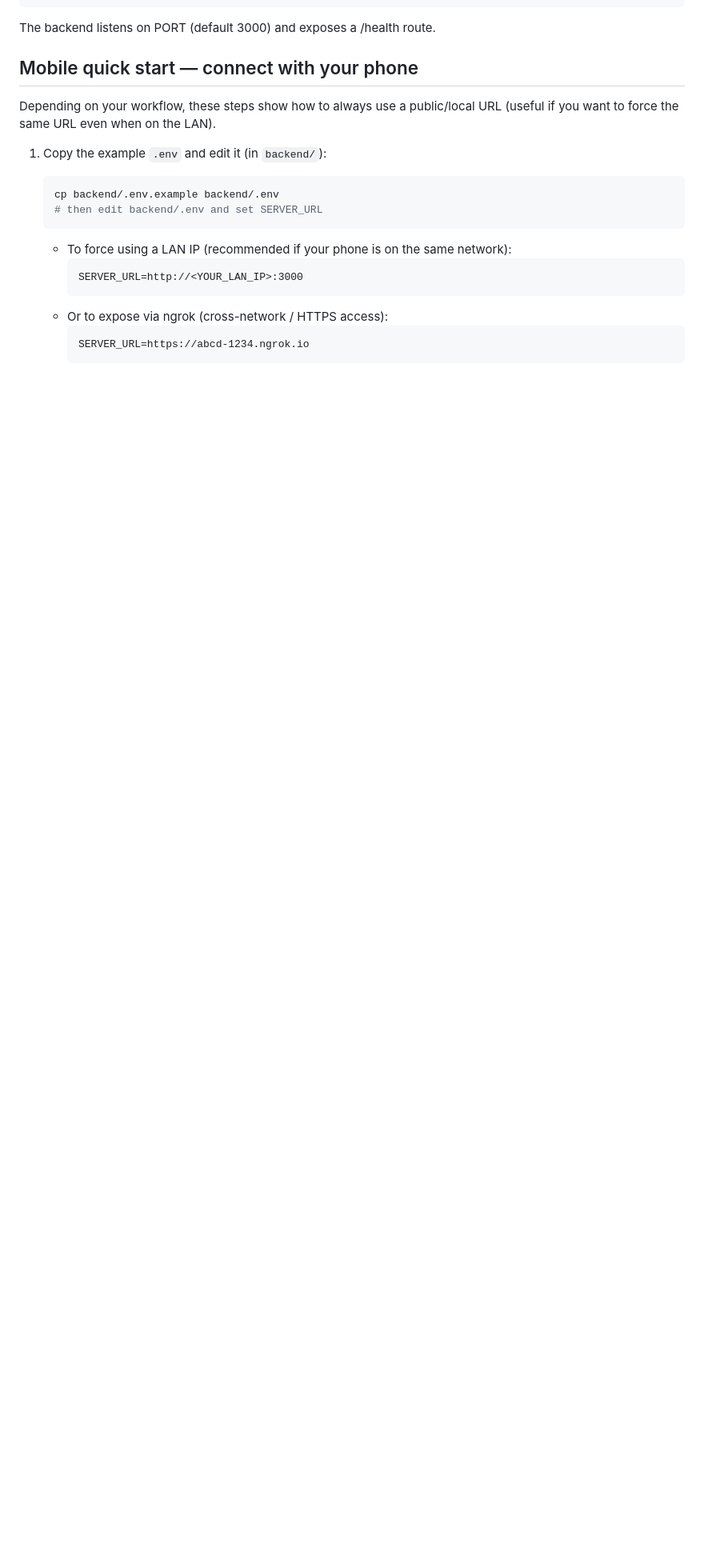
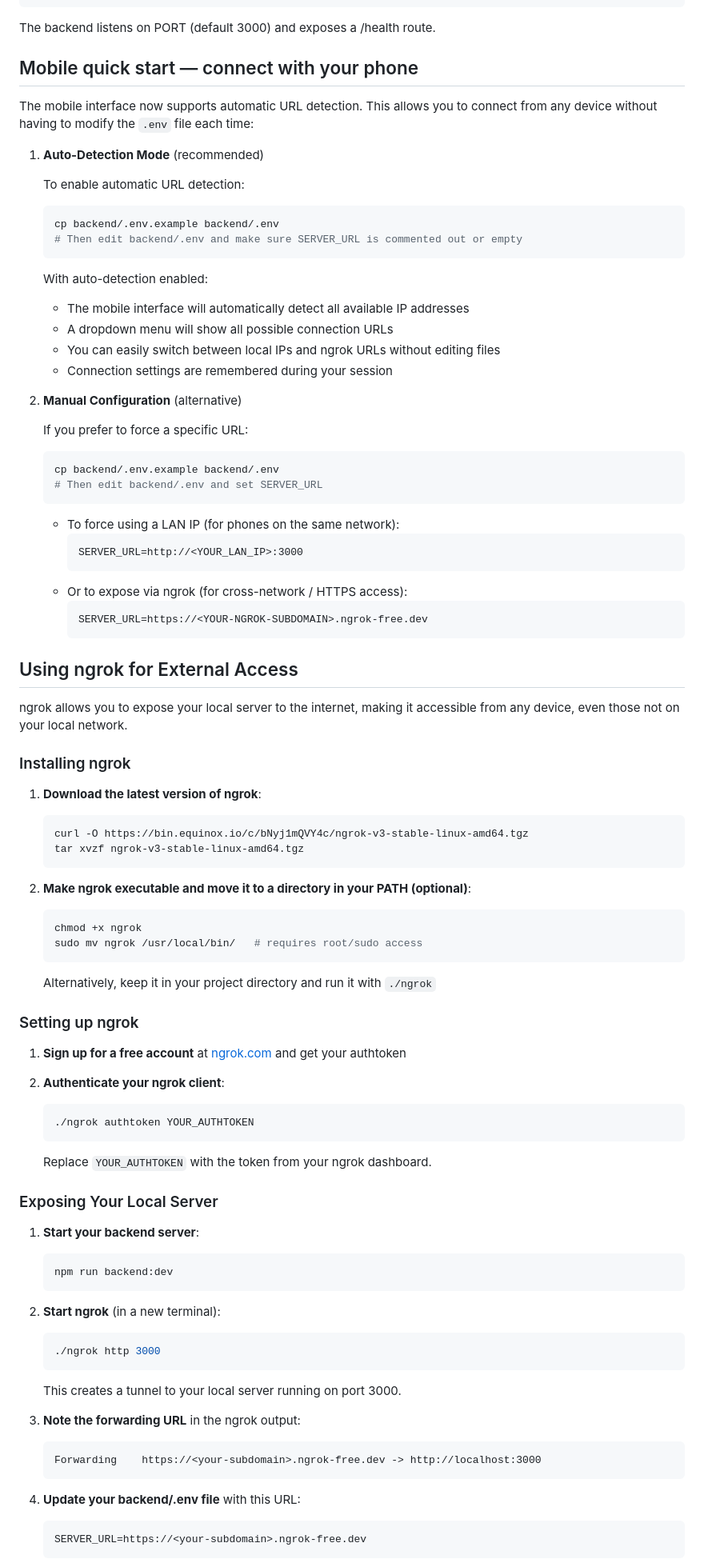
Before and after one commit to Nolfews/EpiAirConsole, a Markdown page: README.md, the part around one of its changes. Shown at 80% size. Drawn GitHub-style; blank space fills up the shorter version.

Commit message:
[UPDATE] Enhance README with mobile URL auto-detection and ngrok setup instructions

````diff
--- a/README.md
+++ b/README.md
@@ -95,20 +99,91 @@ The backend listens on PORT (default 3000) and exposes a /health route.
 
 ## Mobile quick start — connect with your phone
 
-Depending on your workflow, these steps show how to always use a public/local URL (useful if you want to force the same URL even when on the LAN).
+The mobile interface now supports automatic URL detection. This allows you to connect from any device without having to modify the `.env` file each time:
 
-1. Copy the example `.env` and edit it (in `backend/`):
+1. **Auto-Detection Mode** (recommended)
 
-	```bash
-	cp backend/.env.example backend/.env
-	# then edit backend/.env and set SERVER_URL
-	```
+   To enable automatic URL detection:
 
-	- To force using a LAN IP (recommended if your phone is on the same network):
-	  ```
-	  SERVER_URL=http://<YOUR_LAN_IP>:3000
-	  ```
-	- Or to expose via ngrok (cross-network / HTTPS access):
-	  ```
-	  SERVER_URL=https://abcd-1234.ngrok.io
-	  ```
+   ```bash
+   cp backend/.env.example backend/.env
+   # Then edit backend/.env and make sure SERVER_URL is commented out or empty
+   ```
+
+   With auto-detection enabled:
+   - The mobile interface will automatically detect all available IP addresses
+   - A dropdown menu will show all possible connection URLs
+   - You can easily switch between local IPs and ngrok URLs without editing files
+   - Connection settings are remembered during your session
+
+2. **Manual Configuration** (alternative)
+
+   If you prefer to force a specific URL:
+
+   ```bash
+   cp backend/.env.example backend/.env
+   # Then edit backend/.env and set SERVER_URL
+   ```
+
+   - To force using a LAN IP (for phones on the same network):
+     ```
+     SERVER_URL=http://<YOUR_LAN_IP>:3000
+     ```
+   - Or to expose via ngrok (for cross-network / HTTPS access):
+     ```
+     SERVER_URL=https://<YOUR-NGROK-SUBDOMAIN>.ngrok-free.dev
+     ```
+
+## Using ngrok for External Access
+
+ngrok allows you to expose your local server to the internet, making it accessible from any device, even those not on your local network.
+
+### Installing ngrok
+
+1. **Download the latest version of ngrok**:
+   ```bash
+   curl -O https://bin.equinox.io/c/bNyj1mQVY4c/ngrok-v3-stable-linux-amd64.tgz
+   tar xvzf ngrok-v3-stable-linux-amd64.tgz
+   ```
+
+2. **Make ngrok executable and move it to a directory in your PATH (optional)**:
+   ```bash
+   chmod +x ngrok
+   sudo mv ngrok /usr/local/bin/   # requires root/sudo access
+   ```
+
+   Alternatively, keep it in your project directory and run it with `./ngrok`
+
+### Setting up ngrok
+
+1. **Sign up for a free account** at [ngrok.com](https://ngrok.com) and get your authtoken
+
+2. **Authenticate your ngrok client**:
+   ```bash
+   ./ngrok authtoken YOUR_AUTHTOKEN
+   ```
+   Replace `YOUR_AUTHTOKEN` with the token from your ngrok dashboard.
+
+### Exposing Your Local Server
+
+1. **Start your backend server**:
+   ```bash
+   npm run backend:dev
+   ```
+
+2. **Start ngrok** (in a new terminal):
+   ```bash
+   ./ngrok http 3000
+   ```
+   This creates a tunnel to your local server running on port 3000.
+
+3. **Note the forwarding URL** in the ngrok output:
+   ```
+   Forwarding    https://<your-subdomain>.ngrok-free.dev -> http://localhost:3000
+   ```
+
+4. **Update your backend/.env file** with this URL:
+   ```
+   SERVER_URL=https://<your-subdomain>.ngrok-free.dev
+   ```
+
````
Also changed, not shown: other parts of README.md (+42 -0 lines).
